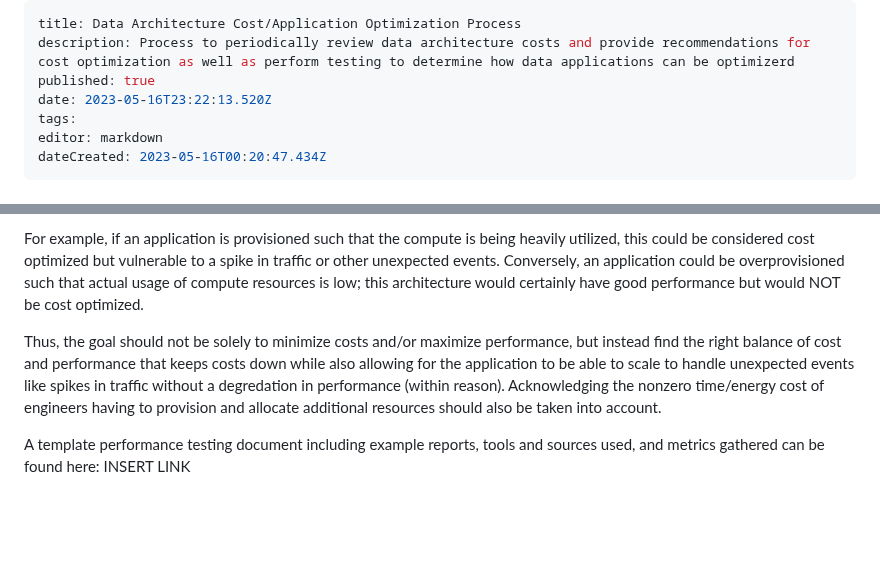
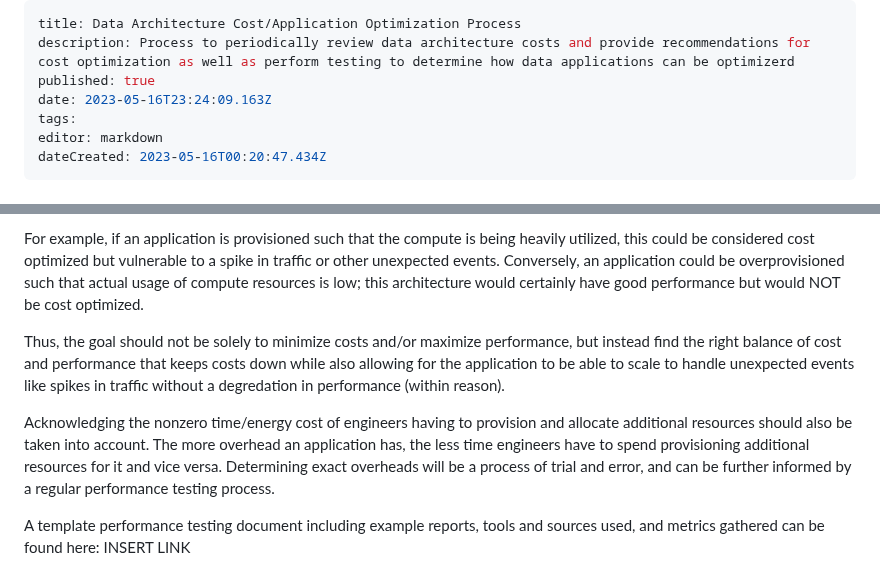
Before and after one commit to Qbizinc/qbiz-wiki, a Markdown page: Architecture-Evaluations/Data-Architecture-Cost-Application-Optimization-Process.md, 2 parts joined by grey strips. GitHub-like rendering; blank space fills up the shorter version.

Commit message:
docs: update Architecture-Evaluations/Data-Architecture-Cost-Application-Optimization-Process

```diff
--- a/Architecture-Evaluations/Data-Architecture-Cost-Application-Optimization-Process.md
+++ b/Architecture-Evaluations/Data-Architecture-Cost-Application-Optimization-Process.md
@@ -2,7 +2,7 @@
 title: Data Architecture Cost/Application Optimization Process
 description: Process to periodically review data architecture costs and provide recommendations for cost optimization as well as perform testing to determine how data applications can be optimizerd
 published: true
-date: 2023-05-16T23:22:13.520Z
+date: 2023-05-16T23:24:09.163Z
 tags:
 editor: markdown
 dateCreated: 2023-05-16T00:20:47.434Z
@@ -26,7 +26,9 @@ Typically optimizing for performance will also help with optimizing cost and vic
 
 For example, if an application is provisioned such that the compute is being heavily utilized, this could be considered cost optimized but vulnerable to a spike in traffic or other unexpected events. Conversely, an application could be overprovisioned such that actual usage of compute resources is low; this architecture would certainly have good performance but would NOT be cost optimized.
 
-Thus, the goal should not be solely to minimize costs and/or maximize performance, but instead find the right balance of cost and performance that keeps costs down while also allowing for the application to be able to scale to handle unexpected events like spikes in traffic without a degredation in performance (within reason). Acknowledging the nonzero time/energy cost of engineers having to provision and allocate additional resources should also be taken into account.
+Thus, the goal should not be solely to minimize costs and/or maximize performance, but instead find the right balance of cost and performance that keeps costs down while also allowing for the application to be able to scale to handle unexpected events like spikes in traffic without a degredation in performance (within reason).
+
+Acknowledging the nonzero time/energy cost of engineers having to provision and allocate additional resources should also be taken into account. The more overhead an application has, the less time engineers have to spend provisioning additional resources for it and vice versa. Determining exact overheads will be a process of trial and error, and can be further informed by a regular performance testing process.
 
 A template performance testing document including example reports, tools and sources used, and metrics gathered can be found here:
 INSERT LINK
```
